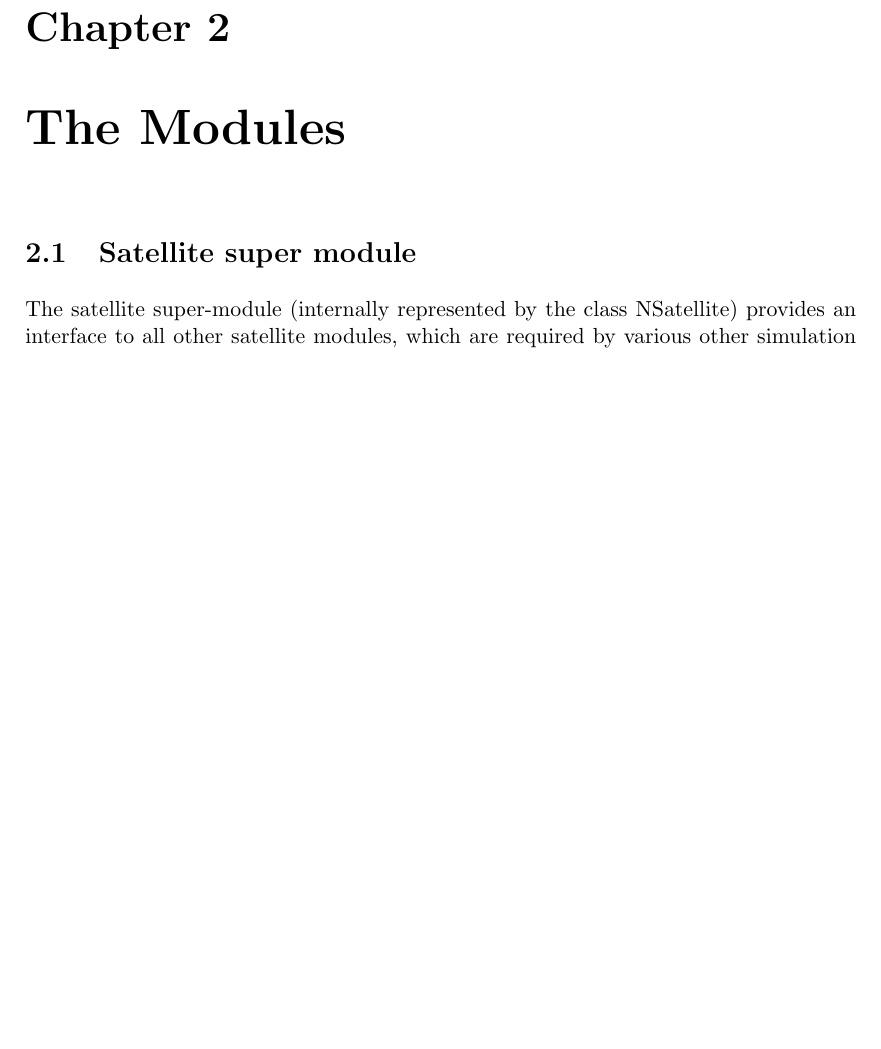
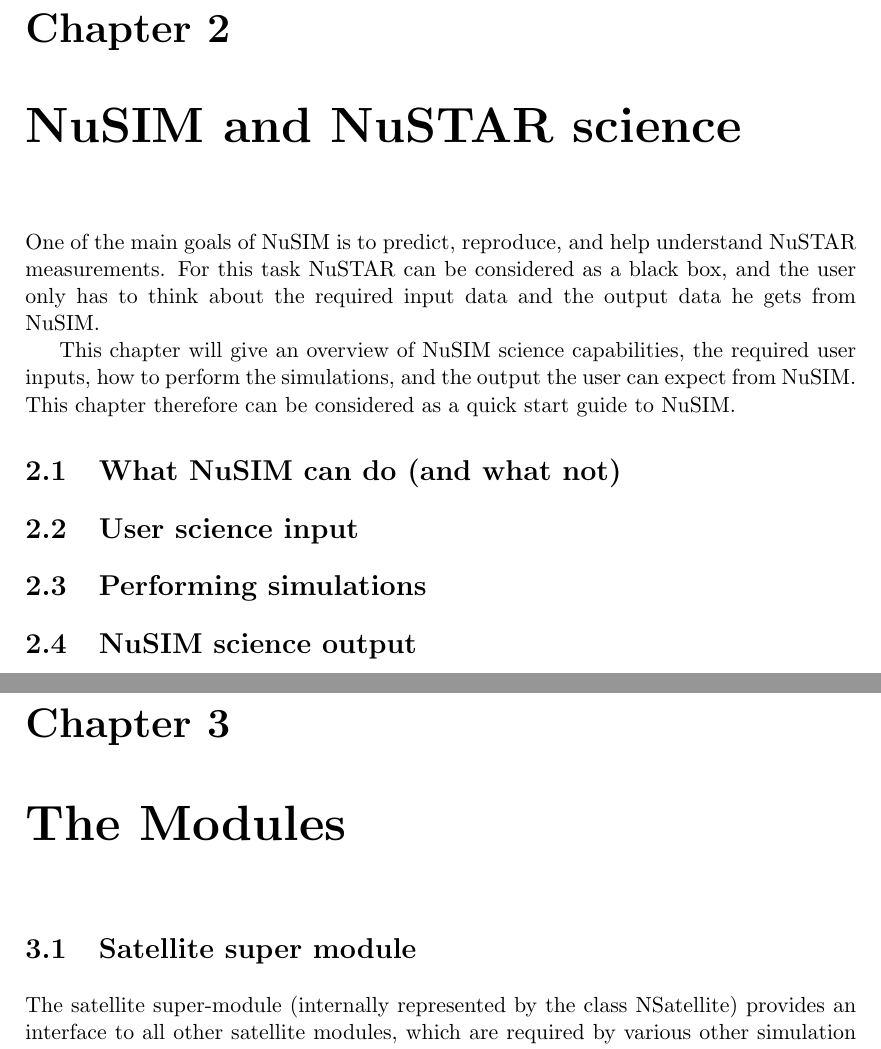
Before and after one commit to zoglauer/nusim, a LaTeX thesis (doc/manual/main.tex, which reads doc/manual/science.tex): part of page 17 of 60 before the commit and two parts of pages 17 and 19 of 62 after it, the two joined at a grey line, cut so that both start at the same text, the shorter picture padded with empty space. Compiled offline with pdfLaTeX.

Commit message:
ADD: Dummy for science/quick start guide
git-svn-id: https://elves.srl.caltech.edu/svn/nusim/trunk@172 f61b1093-7add-4ab6-ac1b-eb05caf01ebb

```diff
--- /dev/null
+++ b/doc/manual/science.tex
@@ -0,0 +1,14 @@
+\chapter{NuSIM and NuSTAR science}
+
+One of the main goals of NuSIM is to predict, reproduce, and help understand NuSTAR measurements.
+For this task NuSTAR can be considered as a black box, and the user only has to think about the required input data and the output data he gets from NuSIM.
+
+This chapter will give an overview of NuSIM science capabilities, the required user inputs, how to perform the simulations, and the output the user can expect from NuSIM. This chapter therefore can be considered as a quick start guide to NuSIM.
+
+\section{What NuSIM can do (and what not)}
+
+\section{User science input}
+
+\section{Performing simulations}
+
+\section{NuSIM science output}
```
Also changed, not shown: doc/manual/main.tex (+1 -0 lines).
